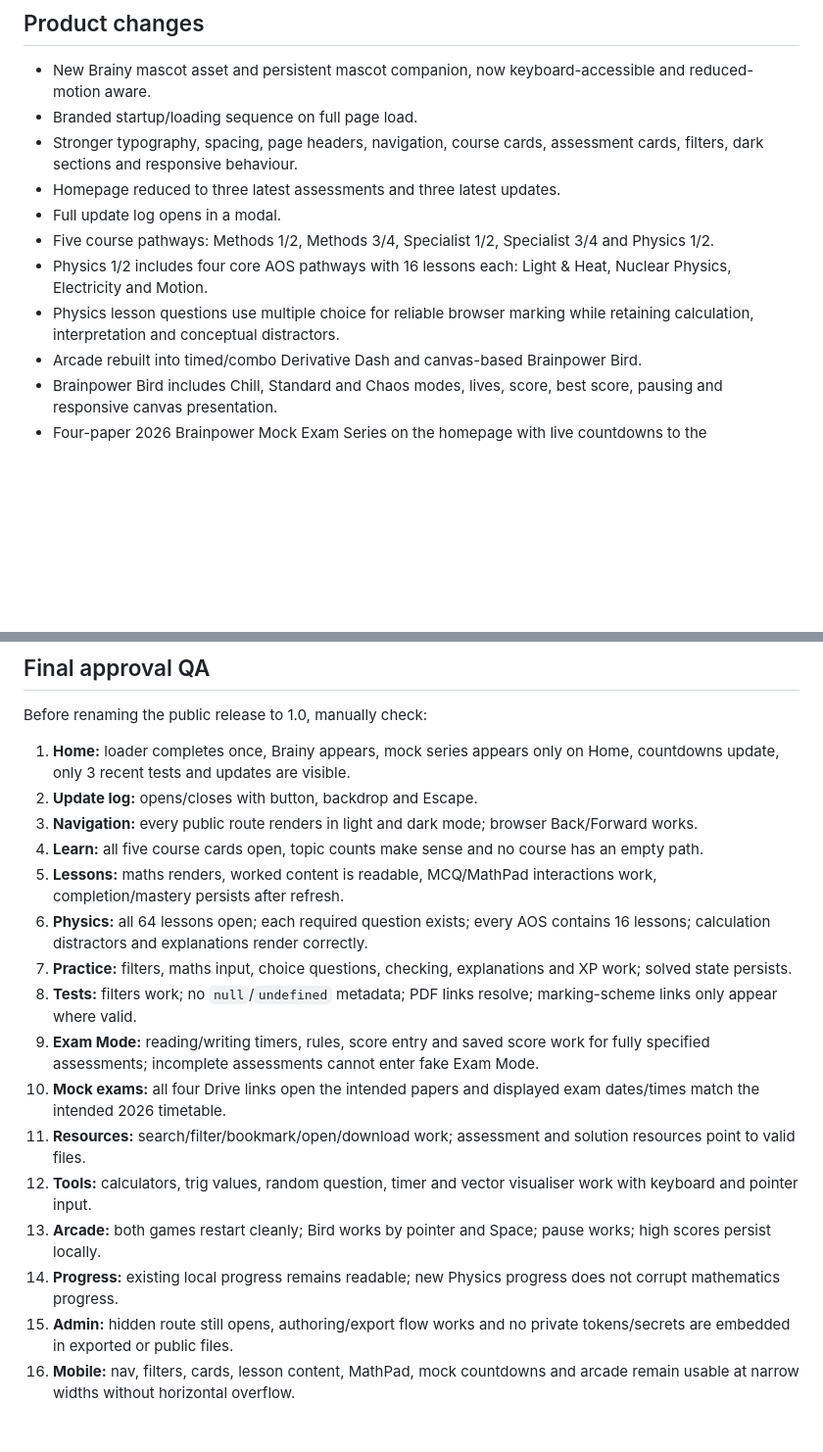
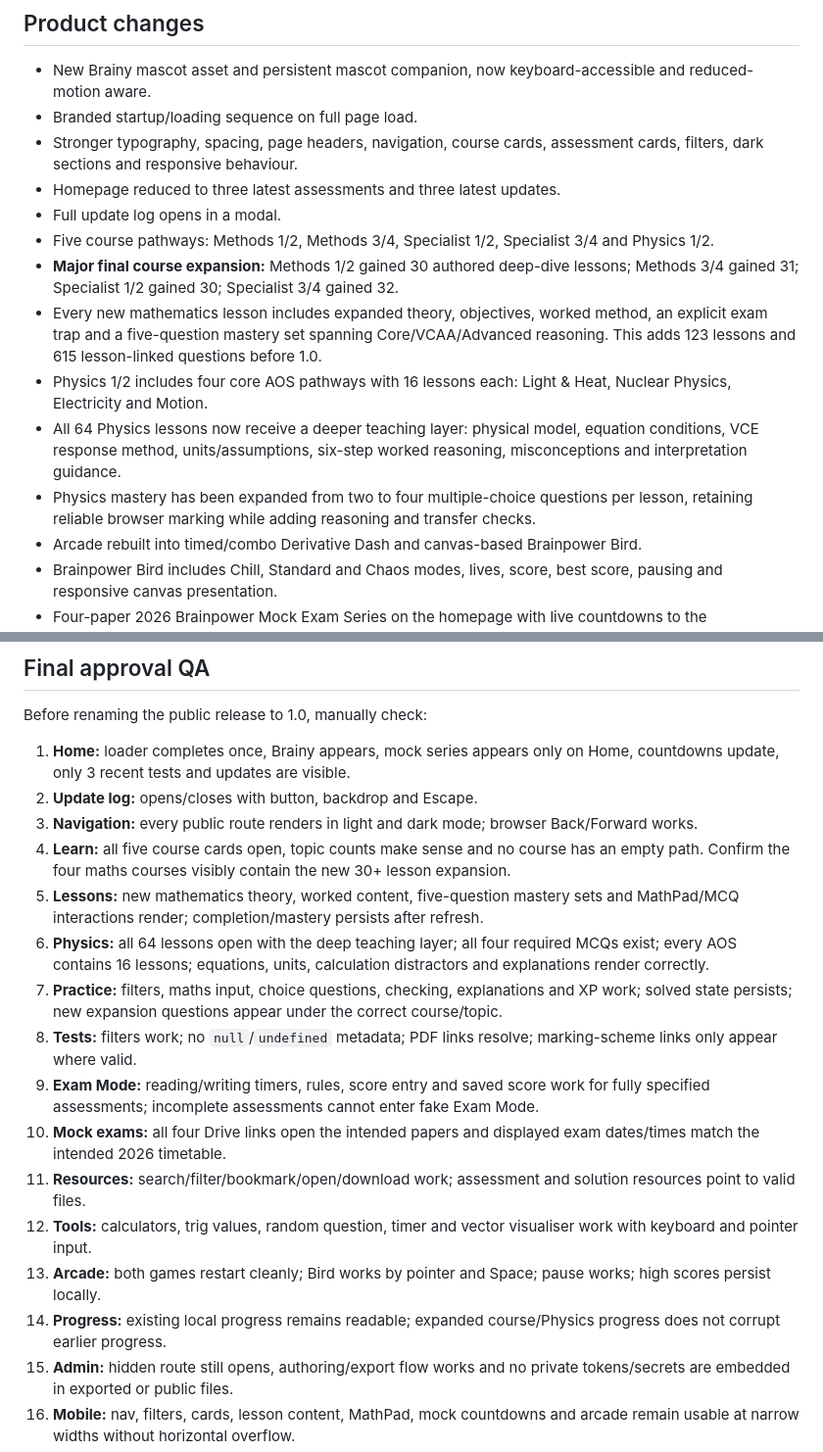
Before and after one commit to BigBashChess/brainpower-education, a Markdown page: docs/PRE_1_0_REVIEW.md, 2 parts joined by grey strips. Shown at 98% size. Drawn GitHub-style; blank space fills up the shorter version.

Commit message:
Document final course expansion before 1.0

```diff
--- a/docs/PRE_1_0_REVIEW.md
+++ b/docs/PRE_1_0_REVIEW.md
@@ -9,8 +9,11 @@ This branch is intentionally **not** branded 1.0. It is the approval candidate.
 - Homepage reduced to three latest assessments and three latest updates.
 - Full update log opens in a modal.
 - Five course pathways: Methods 1/2, Methods 3/4, Specialist 1/2, Specialist 3/4 and Physics 1/2.
+- **Major final course expansion:** Methods 1/2 gained 30 authored deep-dive lessons; Methods 3/4 gained 31; Specialist 1/2 gained 30; Specialist 3/4 gained 32.
+- Every new mathematics lesson includes expanded theory, objectives, worked method, an explicit exam trap and a five-question mastery set spanning Core/VCAA/Advanced reasoning. This adds 123 lessons and 615 lesson-linked questions before 1.0.
 - Physics 1/2 includes four core AOS pathways with 16 lessons each: Light & Heat, Nuclear Physics, Electricity and Motion.
-- Physics lesson questions use multiple choice for reliable browser marking while retaining calculation, interpretation and conceptual distractors.
+- All 64 Physics lessons now receive a deeper teaching layer: physical model, equation conditions, VCE response method, units/assumptions, six-step worked reasoning, misconceptions and interpretation guidance.
+- Physics mastery has been expanded from two to four multiple-choice questions per lesson, retaining reliable browser marking while adding reasoning and transfer checks.
 - Arcade rebuilt into timed/combo Derivative Dash and canvas-based Brainpower Bird.
 - Brainpower Bird includes Chill, Standard and Chaos modes, lives, score, best score, pausing and responsive canvas presentation.
 - Four-paper 2026 Brainpower Mock Exam Series on the homepage with live countdowns to the corresponding VCAA exams.
@@ -35,17 +38,17 @@ Before renaming the public release to 1.0, manually check:
 1. **Home:** loader completes once, Brainy appears, mock series appears only on Home, countdowns update, only 3 recent tests and updates are visible.
 2. **Update log:** opens/closes with button, backdrop and Escape.
 3. **Navigation:** every public route renders in light and dark mode; browser Back/Forward works.
-4. **Learn:** all five course cards open, topic counts make sense and no course has an empty path.
-5. **Lessons:** maths renders, worked content is readable, MCQ/MathPad interactions work, completion/mastery persists after refresh.
-6. **Physics:** all 64 lessons open; each required question exists; every AOS contains 16 lessons; calculation distractors and explanations render correctly.
-7. **Practice:** filters, maths input, choice questions, checking, explanations and XP work; solved state persists.
+4. **Learn:** all five course cards open, topic counts make sense and no course has an empty path. Confirm the four maths courses visibly contain the new 30+ lesson expansion.
+5. **Lessons:** new mathematics theory, worked content, five-question mastery sets and MathPad/MCQ interactions render; completion/mastery persists after refresh.
+6. **Physics:** all 64 lessons open with the deep teaching layer; all four required MCQs exist; every AOS contains 16 lessons; equations, units, calculation distractors and explanations render correctly.
+7. **Practice:** filters, maths input, choice questions, checking, explanations and XP work; solved state persists; new expansion questions appear under the correct course/topic.
 8. **Tests:** filters work; no `null`/`undefined` metadata; PDF links resolve; marking-scheme links only appear where valid.
 9. **Exam Mode:** reading/writing timers, rules, score entry and saved score work for fully specified assessments; incomplete assessments cannot enter fake Exam Mode.
 10. **Mock exams:** all four Drive links open the intended papers and displayed exam dates/times match the intended 2026 timetable.
 11. **Resources:** search/filter/bookmark/open/download work; assessment and solution resources point to valid files.
 12. **Tools:** calculators, trig values, random question, timer and vector visualiser work with keyboard and pointer input.
 13. **Arcade:** both games restart cleanly; Bird works by pointer and Space; pause works; high scores persist locally.
-14. **Progress:** existing local progress remains readable; new Physics progress does not corrupt mathematics progress.
+14. **Progress:** existing local progress remains readable; expanded course/Physics progress does not corrupt earlier progress.
 15. **Admin:** hidden route still opens, authoring/export flow works and no private tokens/secrets are embedded in exported or public files.
 16. **Mobile:** nav, filters, cards, lesson content, MathPad, mock countdowns and arcade remain usable at narrow widths without horizontal overflow.
 17. **Accessibility:** keyboard focus is visible, Brainy can be activated by keyboard, semantic buttons/links work, images have useful alt text and dialogs are operable.
```
